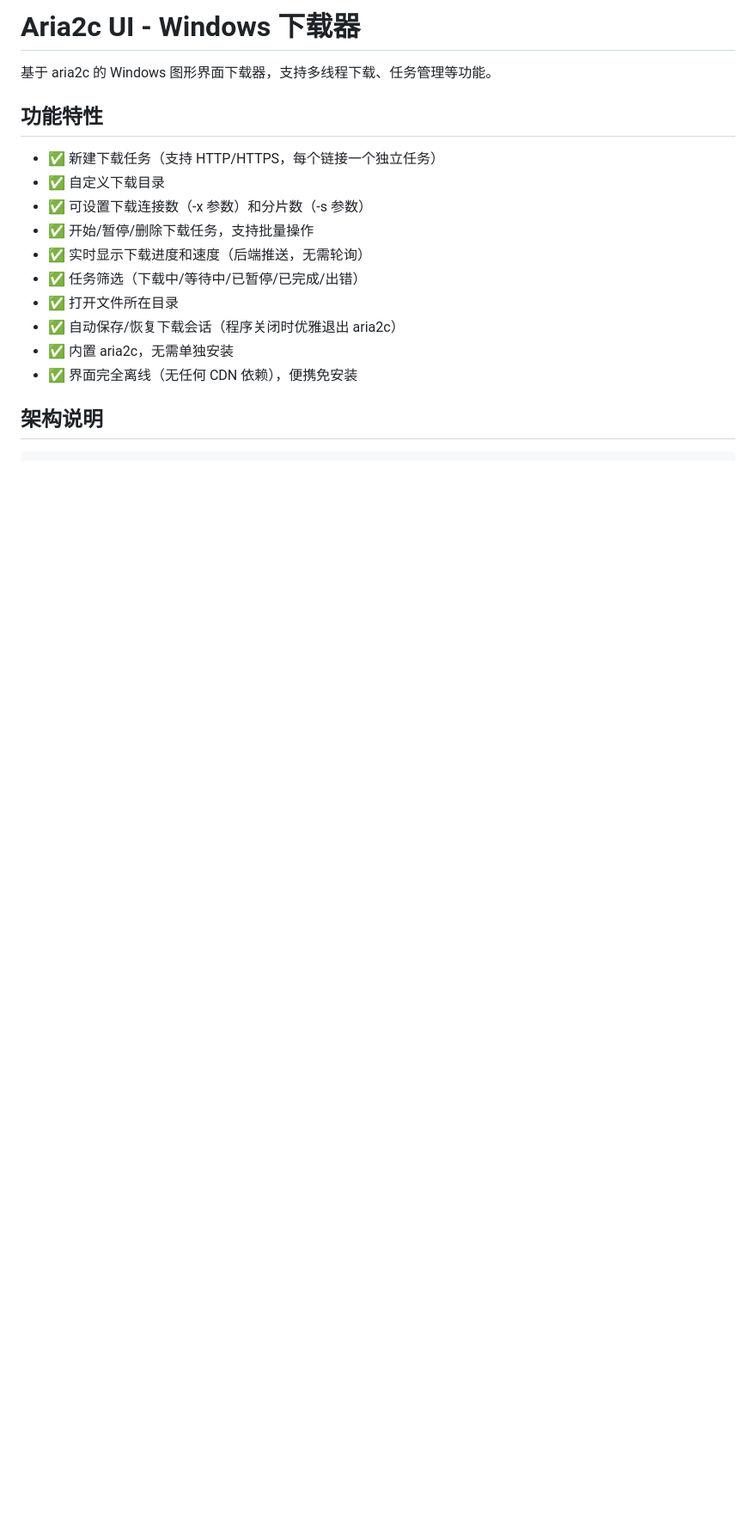
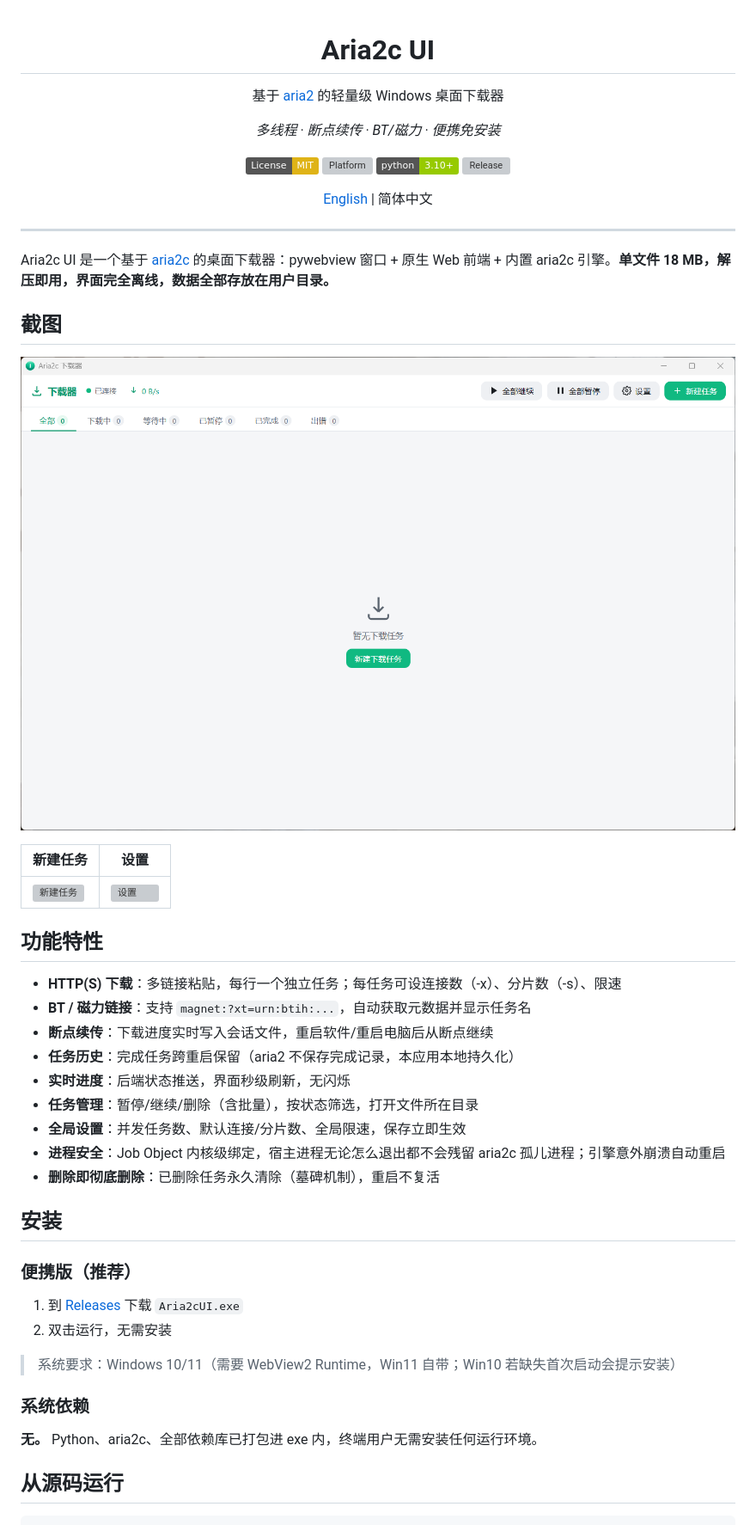
Before and after one commit to wudidiandian/aria2c-ui, a Markdown page: README.md, the part around the change printed below. Shown: that part at 86% size. GitHub-like rendering; pictures changed too: docs/screenshots/main.png (added); badges without logos; blank space fills up the shorter version; grey boxes are pictures that could not be loaded.

```diff
--- a/README.md
+++ b/README.md
@@ -1,18 +1,56 @@
-# Aria2c UI - Windows 下载器
+<div align="center">
 
-基于 aria2c 的 Windows 图形界面下载器，支持多线程下载、任务管理等功能。
+# Aria2c UI
+
+基于 [aria2](https://github.com/aria2/aria2) 的轻量级 Windows 桌面下载器
+
+*多线程 · 断点续传 · BT/磁力 · 便携免安装*
+
+[![License: MIT](https://img.shields.io/badge/License-MIT-yellow.svg)](LICENSE.txt)
+[![Platform](https://img.shields.io/badge/platform-Windows%2010%2F11-blue)](https://github.com/wudidiandian/aria2c-ui/releases)
+[![Python](https://img.shields.io/badge/python-3.10%2B-green.svg)](https://www.python.org/)
+[![Release](https://img.shields.io/github/v/release/wudidiandian/aria2c-ui)](https://github.com/wudidiandian/aria2c-ui/releases)
+
+[English](README.en.md) | 简体中文
+
+</div>
+
+---
+
+Aria2c UI 是一个基于 [aria2c](https://github.com/aria2/aria2) 的桌面下载器：pywebview 窗口 + 原生 Web 前端 + 内置 aria2c 引擎。**单文件 18 MB，解压即用，界面完全离线，数据全部存放在用户目录。**
+
+## 截图
+
+![主界面](docs/screenshots/main.png)
+
+| 新建任务 | 设置 |
+|---|---|
+| ![新建任务](docs/screenshots/task.png) | ![设置](docs/screenshots/settings.png) |
 
 ## 功能特性
 
-- ✅ 新建下载任务（支持 HTTP/HTTPS，每个链接一个独立任务）
-- ✅ 自定义下载目录
-- ✅ 可设置下载连接数（-x 参数）和分片数（-s 参数）
-- ✅ 开始/暂停/删除下载任务，支持批量操作
-- ✅ 实时显示下载进度和速度（后端推送，无需轮询）
-- ✅ 任务筛选（下载中/等待中/已暂停/已完成/出错）
-- ✅ 打开文件所在目录
-- ✅ 自动保存/恢复下载会话（程序关闭时优雅退出 aria2c）
-- ✅ 内置 aria2c，无需单独安装
-- ✅ 界面完全离线（无任何 CDN 依赖），便携免安装
+- **HTTP(S) 下载**：多链接粘贴，每行一个独立任务；每任务可设连接数（-x）、分片数（-s）、限速
+- **BT / 磁力链接**：支持 `magnet:?xt=urn:btih:...`，自动获取元数据并显示任务名
+- **断点续传**：下载进度实时写入会话文件，重启软件/重启电脑后从断点继续
+- **任务历史**：完成任务跨重启保留（aria2 不保存完成记录，本应用本地持久化）
+- **实时进度**：后端状态推送，界面秒级刷新，无闪烁
+- **任务管理**：暂停/继续/删除（含批量），按状态筛选，打开文件所在目录
+- **全局设置**：并发任务数、默认连接/分片数、全局限速，保存立即生效
+- **进程安全**：Job Object 内核级绑定，宿主进程无论怎么退出都不会残留 aria2c 孤儿进程；引擎意外崩溃自动重启
+- **删除即彻底删除**：已删除任务永久清除（墓碑机制），重启不复活
 
-## 架构说明
+## 安装
+
+### 便携版（推荐）
+
+1. 到 [Releases](https://github.com/wudidiandian/aria2c-ui/releases/latest) 下载 `Aria2cUI.exe`
+2. 双击运行，无需安装
+
+> 系统要求：Windows 10/11（需要 WebView2 Runtime，Win11 自带；Win10 若缺失首次启动会提示安装）
+
+### 系统依赖
+
+**无。** Python、aria2c、全部依赖库已打包进 exe 内，终端用户无需安装任何运行环境。
+
+## 从源码运行
+
```
Also changed, not shown: other parts of README.md (+79 -109 lines), BUILD_GUIDE.md (+5 -3 lines), CHANGELOG.md (added, +46 -0 lines), CONTRIBUTING.en.md (added, +42 -0 lines), CONTRIBUTING.md (added, +40 -0 lines), README.en.md (added, +167 -0 lines), THIRD-PARTY-LICENSES.md (added, +68 -0 lines), docs/screenshots/settings.jpg (added), docs/screenshots/task.jpg (added), 3 other files.
